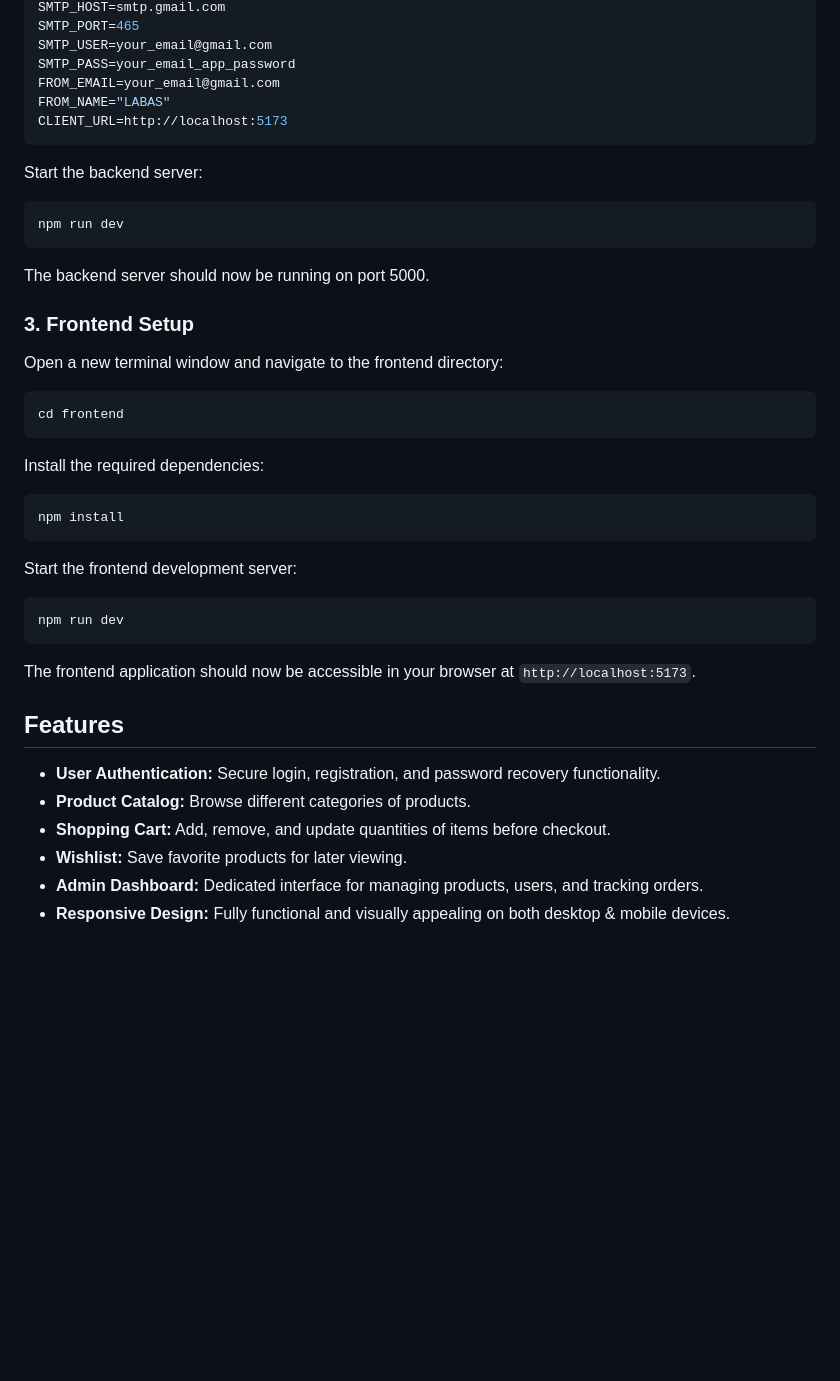
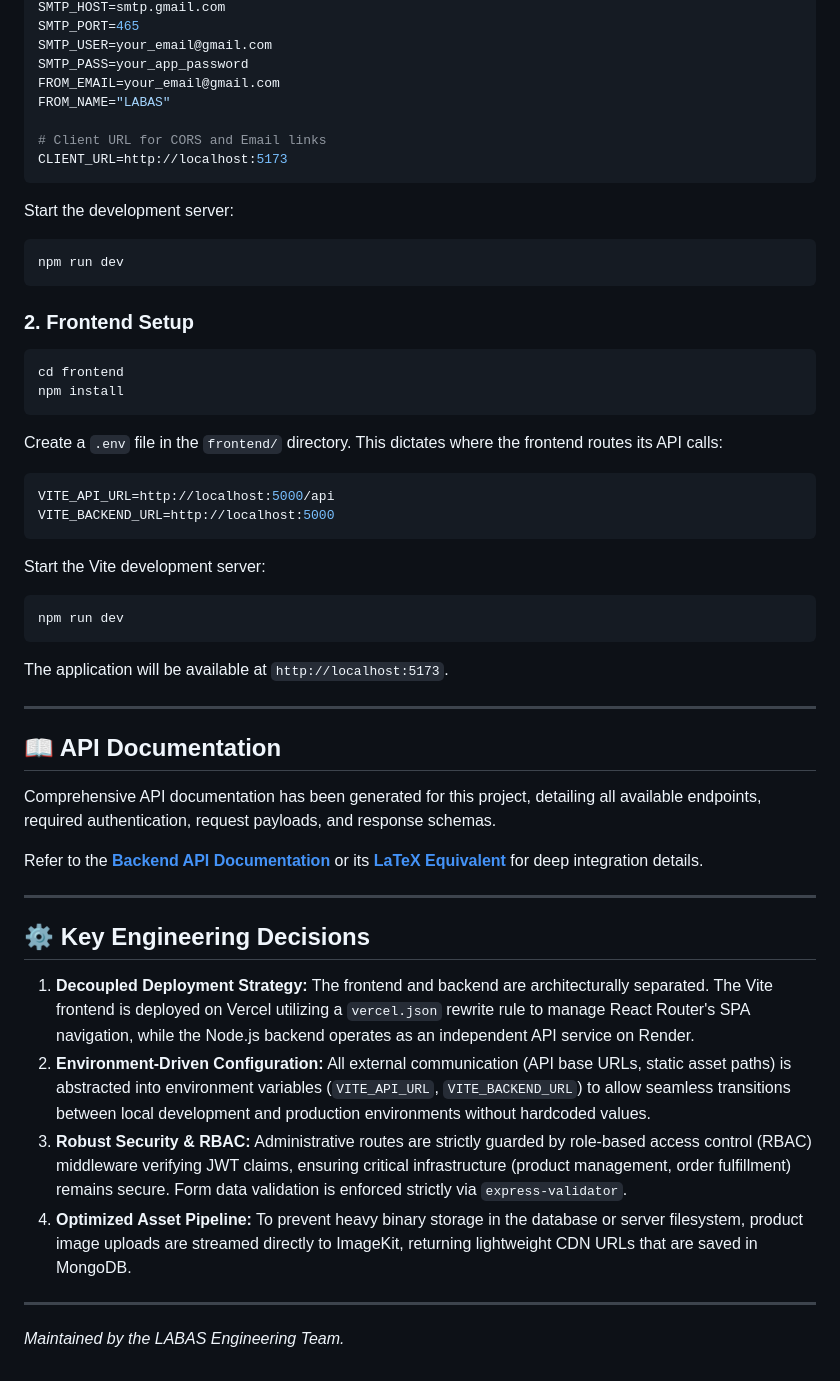
Before and after one commit to arbaz3a/labas-ecommerce, a Markdown page: README.md, the part around one of its changes. GitHub-like rendering; blank space fills up the shorter version.

````diff
--- a/README.md
+++ b/README.md
@@ -85,47 +84,55 @@ JWT_EXPIRE=7d
 SMTP_HOST=smtp.gmail.com
 SMTP_PORT=465
 SMTP_USER=your_email@gmail.com
-SMTP_PASS=your_email_app_password
+SMTP_PASS=your_app_password
 FROM_EMAIL=your_email@gmail.com
 FROM_NAME="LABAS"
+
+# Client URL for CORS and Email links
 CLIENT_URL=http://localhost:5173
 ```
 
-Start the backend server:
-
+Start the development server:
 ```bash
 npm run dev
 ```
 
-The backend server should now be running on port 5000.
-
-### 3. Frontend Setup
-
-Open a new terminal window and navigate to the frontend directory:
+### 2. Frontend Setup
 
 ```bash
 cd frontend
-```
-
-Install the required dependencies:
-
-```bash
 npm install
 ```
 
-Start the frontend development server:
+Create a `.env` file in the `frontend/` directory. This dictates where the frontend routes its API calls:
 
+```env
+VITE_API_URL=http://localhost:5000/api
+VITE_BACKEND_URL=http://localhost:5000
+```
+
+Start the Vite development server:
 ```bash
 npm run dev
 ```
+The application will be available at `http://localhost:5173`.
 
-The frontend application should now be accessible in your browser at `http://localhost:5173`.
+---
 
-## Features
+## 📖 API Documentation
 
-- **User Authentication:** Secure login, registration, and password recovery functionality.
-- **Product Catalog:** Browse different categories of products.
-- **Shopping Cart:** Add, remove, and update quantities of items before checkout.
-- **Wishlist:** Save favorite products for later viewing.
-- **Admin Dashboard:** Dedicated interface for managing products, users, and tracking orders.
-- **Responsive Design:** Fully functional and visually appealing on both desktop & mobile devices.
+Comprehensive API documentation has been generated for this project, detailing all available endpoints, required authentication, request payloads, and response schemas.
+
+Refer to the **[Backend API Documentation](./backend/API_DOCS.md)** or its **[LaTeX Equivalent](./backend/API_DOCS.tex)** for deep integration details.
+
+---
+
+## ⚙️ Key Engineering Decisions
+
+1. **Decoupled Deployment Strategy:** The frontend and backend are architecturally separated. The Vite frontend is deployed on Vercel utilizing a `vercel.json` rewrite rule to manage React Router's SPA navigation, while the Node.js backend operates as an independent API service on Render.
+2. **Environment-Driven Configuration:** All external communication (API base URLs, static asset paths) is abstracted into environment variables (`VITE_API_URL`, `VITE_BACKEND_URL`) to allow seamless transitions between local development and production environments without hardcoded values.
+3. **Robust Security & RBAC:** Administrative routes are strictly guarded by role-based access control (RBAC) middleware verifying JWT claims, ensuring critical infrastructure (product management, order fulfillment) remains secure. Form data validation is enforced strictly via `express-validator`.
+4. **Optimized Asset Pipeline:** To prevent heavy binary storage in the database or server filesystem, product image uploads are streamed directly to ImageKit, returning lightweight CDN URLs that are saved in MongoDB.
+
+---
+*Maintained by the LABAS Engineering Team.*
````
Also changed, not shown: other parts of README.md (+58 -59 lines).
